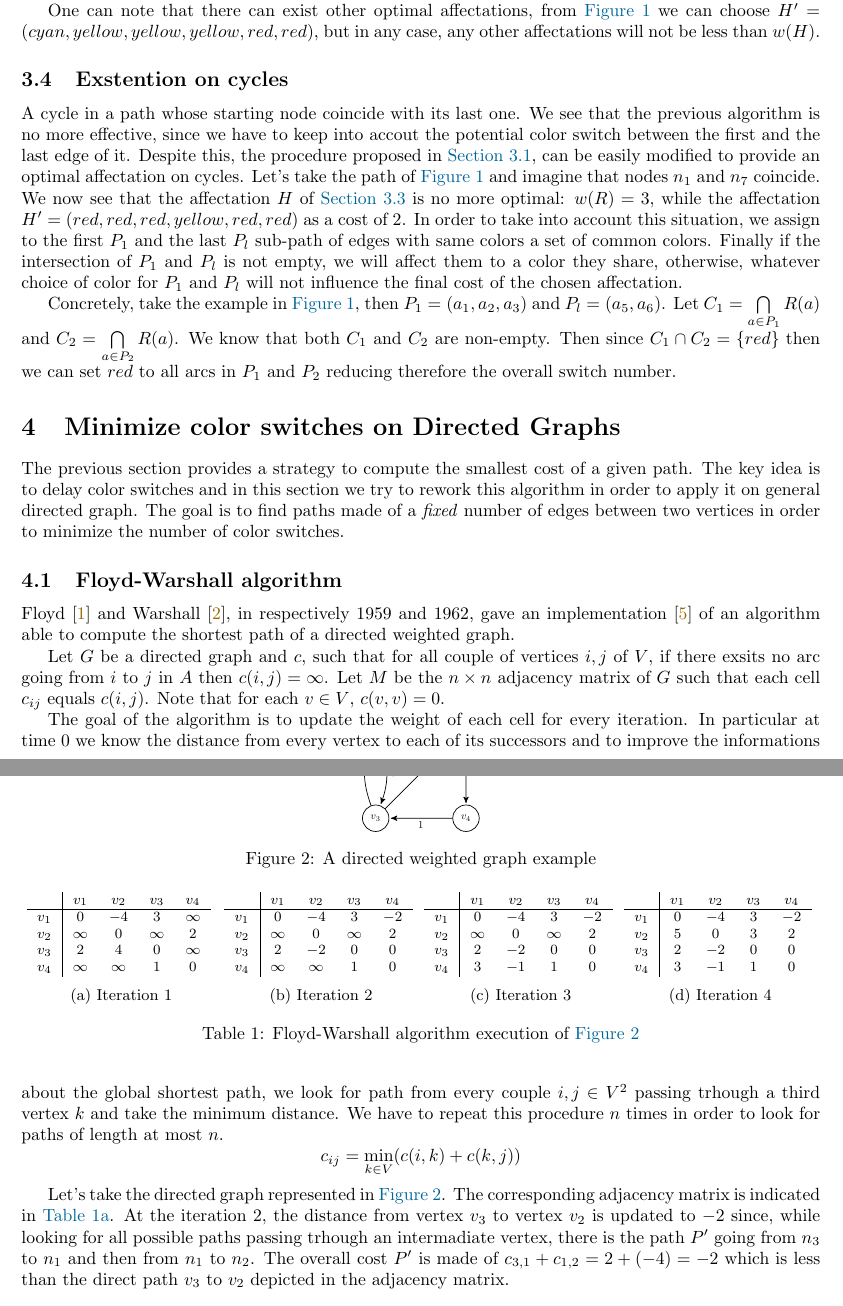
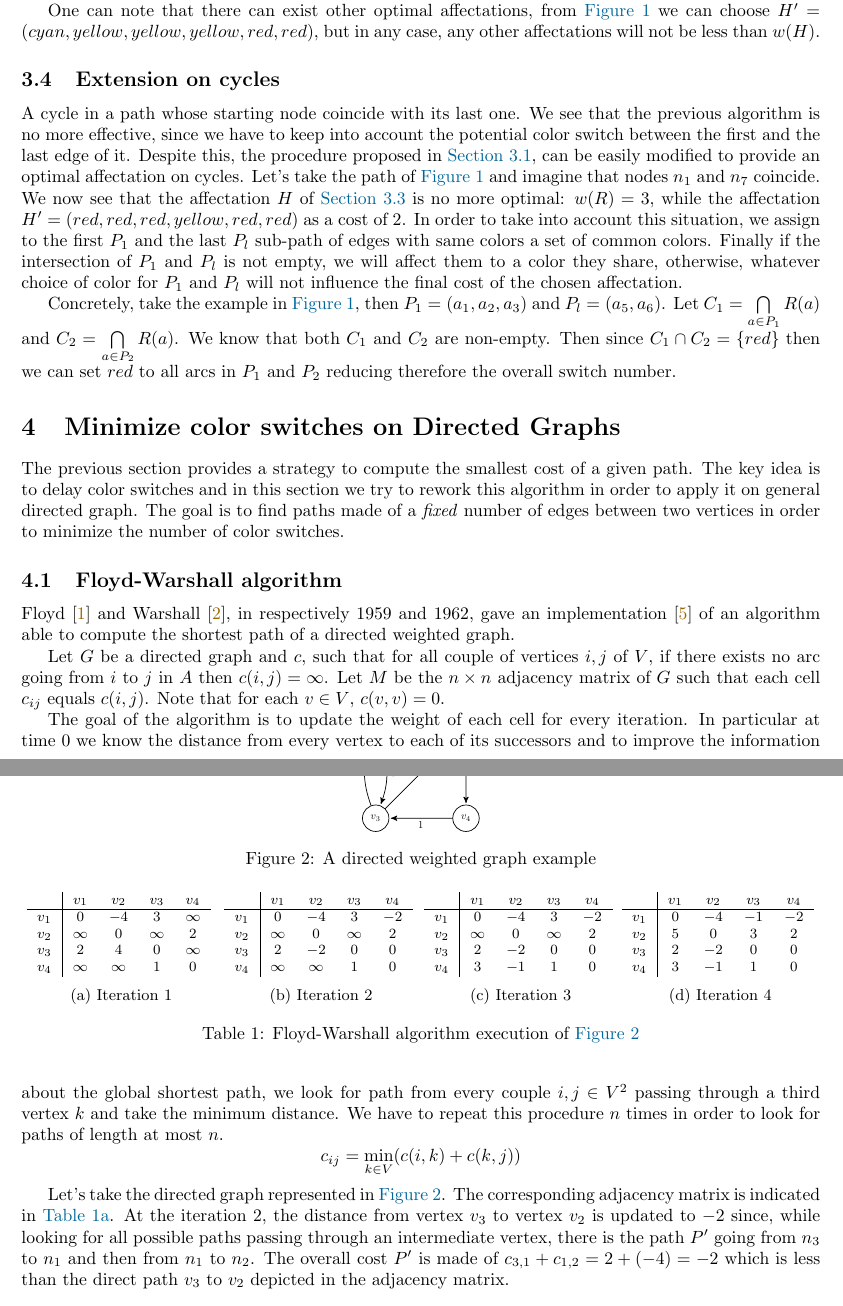
Before and after one commit to FissoreD/Path-Color-Switching, a LaTeX document (report/main.tex, which reads report/img/matrix.tex, report/sections/GeneralGraph.tex, report/sections/MinimizeSimpleGraphs.tex): two parts of pages 5 and 6 of 8, joined at a grey line, cut so that both start at the same text. Compiled offline with pdfLaTeX.

Commit message:
Report : Little refactor

```diff
--- a/report/img/matrix.tex
+++ b/report/img/matrix.tex
@@ -44,7 +44,7 @@
   \begin{subtable}{.25\linewidth}
     \centering
     \makematrix
-    {0}{-4}{3}{-2}
+    {0}{-4}{-1}{-2}
     {5}{0}{3}{2}
     {2}{-2}{0}{0}
     {3}{-1}{1}{0}
--- a/report/sections/GeneralGraph.tex
+++ b/report/sections/GeneralGraph.tex
@@ -7,16 +7,16 @@ The previous section provides a strategy to compute the smallest cost of a given
 
 Floyd \cite[]{floyd} and Warshall \cite{warshall}, in respectively 1959 and 1962, gave an implementation \cite[]{floydalgo} of an algorithm able to compute the shortest path of a directed weighted graph.
 
-Let $\graph$ be a directed graph and $c$, such that for all couple of vertices $i,j$ of $\vset$, if there exsits no arc going from $i$ to $j$ in $\aset$ then  $c(i,j) = \infty$. Let $M$ be the $\vcard \times \vcard$ adjacency matrix of $\graph$ such that each cell $c_{ij}$ equals $c(i, j)$. Note that for each $\n \in \vset$, $c(\n, \n) = 0$.
+Let $\graph$ be a directed graph and $c$, such that for all couple of vertices $i,j$ of $\vset$, if there exists no arc going from $i$ to $j$ in $\aset$ then  $c(i,j) = \infty$. Let $M$ be the $\vcard \times \vcard$ adjacency matrix of $\graph$ such that each cell $c_{ij}$ equals $c(i, j)$. Note that for each $\n \in \vset$, $c(\n, \n) = 0$.
 
-The goal of the algorithm is to update the weight of each cell for every iteration. In particular at time $0$ we know the distance from every vertex to each of its successors and to improve the informations about the global shortest path, we look for path from every couple $i, j \in \vset^2$ passing trhough a third vertex $k$ and take the minimum distance. We have to repeat this procedure $\vcard$ times in order to look for paths of length at most $\vcard$.
+The goal of the algorithm is to update the weight of each cell for every iteration. In particular at time $0$ we know the distance from every vertex to each of its successors and to improve the information about the global shortest path, we look for path from every couple $i, j \in \vset^2$ passing through a third vertex $k$ and take the minimum distance. We have to repeat this procedure $\vcard$ times in order to look for paths of length at most $\vcard$.
 $$c_{ij} = \min_{k \in \vset} (c(i, k) + c(k, j))$$
 
 \input{img/tikz/digraph.tex}
 
 \input{img/matrix.tex}
 
-Let's take the directed graph represented in \cref{fig:digraph}. The corresponding adjacency matrix is indicated in \cref{tbl:floydit1}. At the iteration 2, the distance from vertex $\n_3$ to vertex $\n_2$ is updated to $-2$ since, while looking for all possible paths passing trhough an intermadiate vertex, there is the path $\path'$ going from $n_3$ to $n_1$ and then from $n_1$ to $n_2$. The overall cost $\path'$ is made of $c_{3,1} + c_{1,2} = 2 + (-4) = -2$ which is less than the direct path $v_3$ to $v_2$ depicted in the adjacency matrix.
+Let's take the directed graph represented in \cref{fig:digraph}. The corresponding adjacency matrix is indicated in \cref{tbl:floydit1}. At the iteration 2, the distance from vertex $\n_3$ to vertex $\n_2$ is updated to $-2$ since, while looking for all possible paths passing through an intermediate vertex, there is the path $\path'$ going from $n_3$ to $n_1$ and then from $n_1$ to $n_2$. The overall cost $\path'$ is made of $c_{3,1} + c_{1,2} = 2 + (-4) = -2$ which is less than the direct path $v_3$ to $v_2$ depicted in the adjacency matrix.
 
 \subsection{Paths of fixed length with minimum cost}
 
--- a/report/sections/MinimizeSimpleGraphs.tex
+++ b/report/sections/MinimizeSimpleGraphs.tex
@@ -44,10 +45,10 @@ The longest subpath of same color, starting from the vertex $\n_1$, is $\path_1
 
 One can note that there can exist other optimal affectations, from \cref{fig:path_example} we can choose $\affect' = (\colA, \colC, \colC, \colC, \colB, \colB)$, but in any case, any other affectations will not be less than  $\weight(H)$.
 
-\subsection{Exstention on cycles}
+\subsection{Extension on cycles}
 
 A cycle in a path whose starting node coincide with its last one.
-We see that the previous algorithm is no more effective, since we have to keep into accout the potential color switch between the first and the last edge of it.
+We see that the previous algorithm is no more effective, since we have to keep into account the potential color switch between the first and the last edge of it.
 Despite this, the procedure proposed in \cref{sec:path_proc}, can be easily modified to provide an optimal affectation on cycles.
 Let's take the path of \cref{fig:path_example} and imagine that nodes $n_1$ and $n_7$ coincide.
 We now see that the affectation $\affect$ of \cref{sec:path_ex_run} is no more optimal: $\weight(\affectf) = 3$, while the affectation $\affect' = (\colB, \colB, \colB, \colC, \colB, \colB)$ as a cost of $2$.
```
Also changed, not shown: readme/minimize_sw_path.md (+1 -1 lines), report/sections/Introduction.tex (+1 -1 lines), report/.aux/main.pdf, report/sections/MinimizeSimpleGraphs.tex (5 more changed lines), 1 other file.
